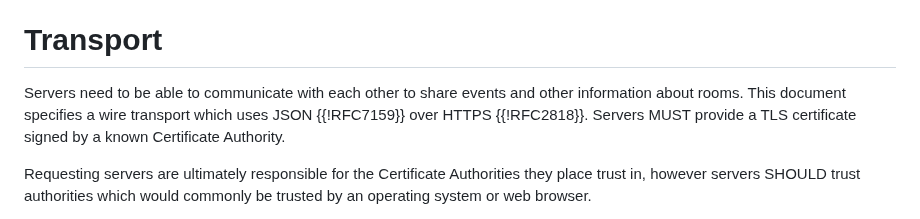
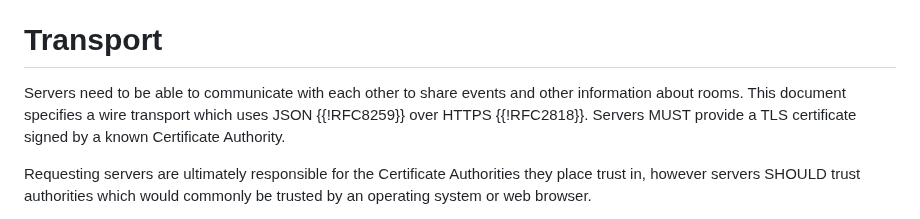
Before and after one commit to turt2live/ietf-mimi-linearized-matrix, a Markdown page: draft-ralston-mimi-linearized-matrix.md, the part around the change. GitHub-like rendering.

Commit message:
We only need one JSON in our lives

```diff
--- a/draft-ralston-mimi-linearized-matrix.md
+++ b/draft-ralston-mimi-linearized-matrix.md
@@ -868,7 +868,7 @@ area are: who signs the transfer event? who *sends* the transfer event? how does
 # Transport
 
 Servers need to be able to communicate with each other to share events and other information about rooms.
-This document specifies a wire transport which uses JSON {{!RFC7159}} over HTTPS {{!RFC2818}}. Servers
+This document specifies a wire transport which uses JSON {{!RFC8259}} over HTTPS {{!RFC2818}}. Servers
 MUST provide a TLS certificate signed by a known Certificate Authority.
 
 Requesting servers are ultimately responsible for the Certificate Authorities they place trust in, however
```
